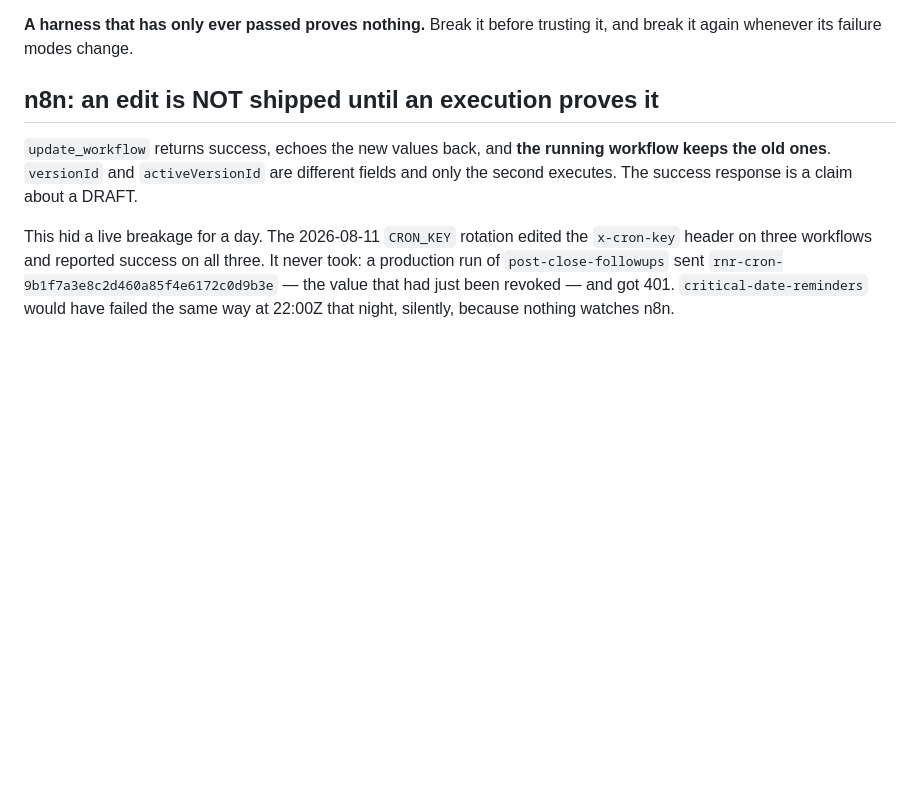
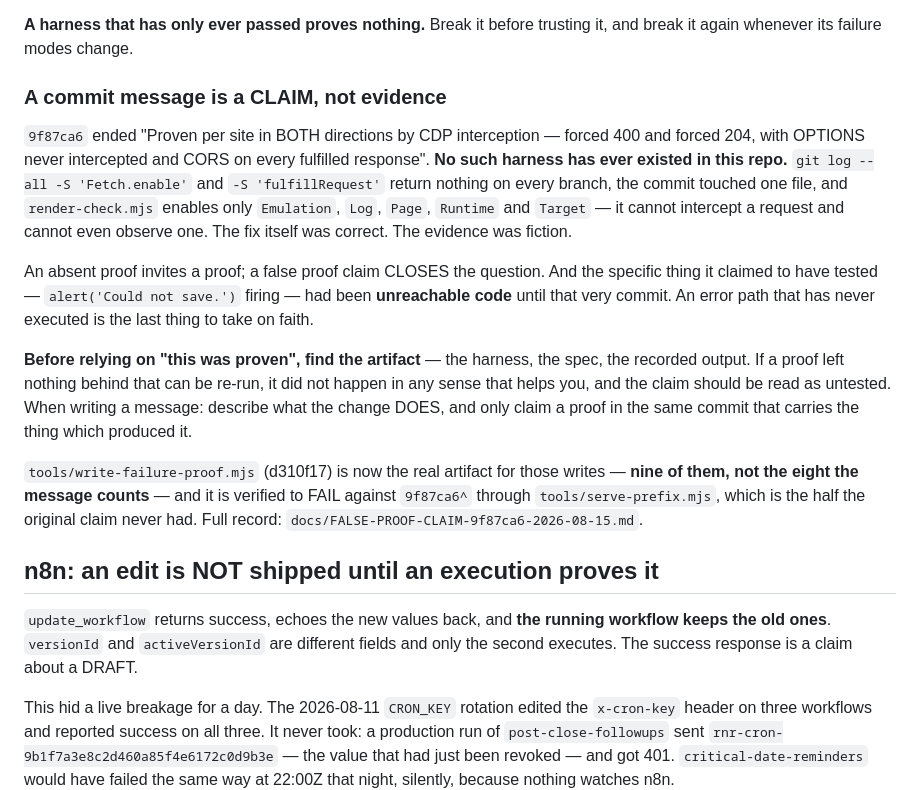
Before and after one commit to ratesandrealty/rates-and-realty, a Markdown page: CLAUDE.md, the part around the change. Drawn GitHub-style; blank space fills up the shorter version.

```diff
--- a/CLAUDE.md
+++ b/CLAUDE.md
@@ -108,6 +108,34 @@ real.
 
 **A harness that has only ever passed proves nothing.** Break it before trusting
 it, and break it again whenever its failure modes change.
+
+### A commit message is a CLAIM, not evidence
+
+`9f87ca6` ended "Proven per site in BOTH directions by CDP interception — forced
+400 and forced 204, with OPTIONS never intercepted and CORS on every fulfilled
+response". **No such harness has ever existed in this repo.**
+`git log --all -S 'Fetch.enable'` and `-S 'fulfillRequest'` return nothing on
+every branch, the commit touched one file, and `render-check.mjs` enables only
+`Emulation`, `Log`, `Page`, `Runtime` and `Target` — it cannot intercept a
+request and cannot even observe one. The fix itself was correct. The evidence
+was fiction.
+
+An absent proof invites a proof; a false proof claim CLOSES the question. And the
+specific thing it claimed to have tested — `alert('Could not save.')` firing —
+had been **unreachable code** until that very commit. An error path that has
+never executed is the last thing to take on faith.
+
+**Before relying on "this was proven", find the artifact** — the harness, the
+spec, the recorded output. If a proof left nothing behind that can be re-run, it
+did not happen in any sense that helps you, and the claim should be read as
+untested. When writing a message: describe what the change DOES, and only claim
+a proof in the same commit that carries the thing which produced it.
+
+`tools/write-failure-proof.mjs` (d310f17) is now the real artifact for those
+writes — **nine of them, not the eight the message counts** — and it is verified
+to FAIL against `9f87ca6^` through `tools/serve-prefix.mjs`, which is the half
+the original claim never had. Full record:
+`docs/FALSE-PROOF-CLAIM-9f87ca6-2026-08-15.md`.
 
 ## n8n: an edit is NOT shipped until an execution proves it
 
```
Also changed, not shown: docs/FALSE-PROOF-CLAIM-9f87ca6-2026-08-15.md (added, +91 -0 lines).
